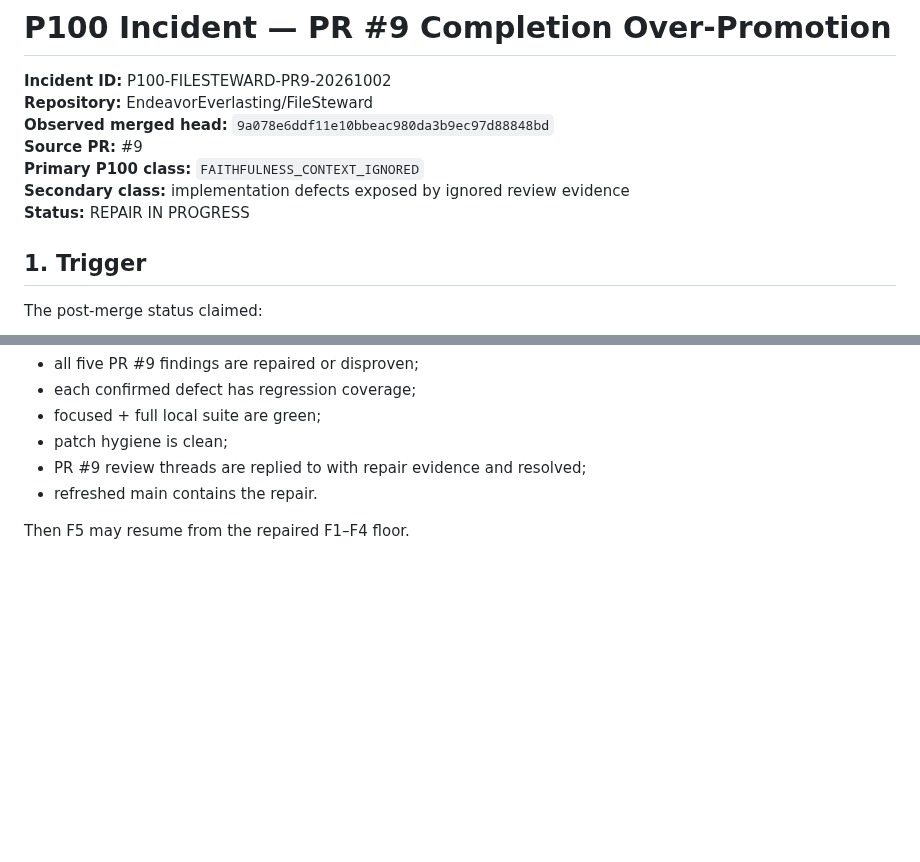
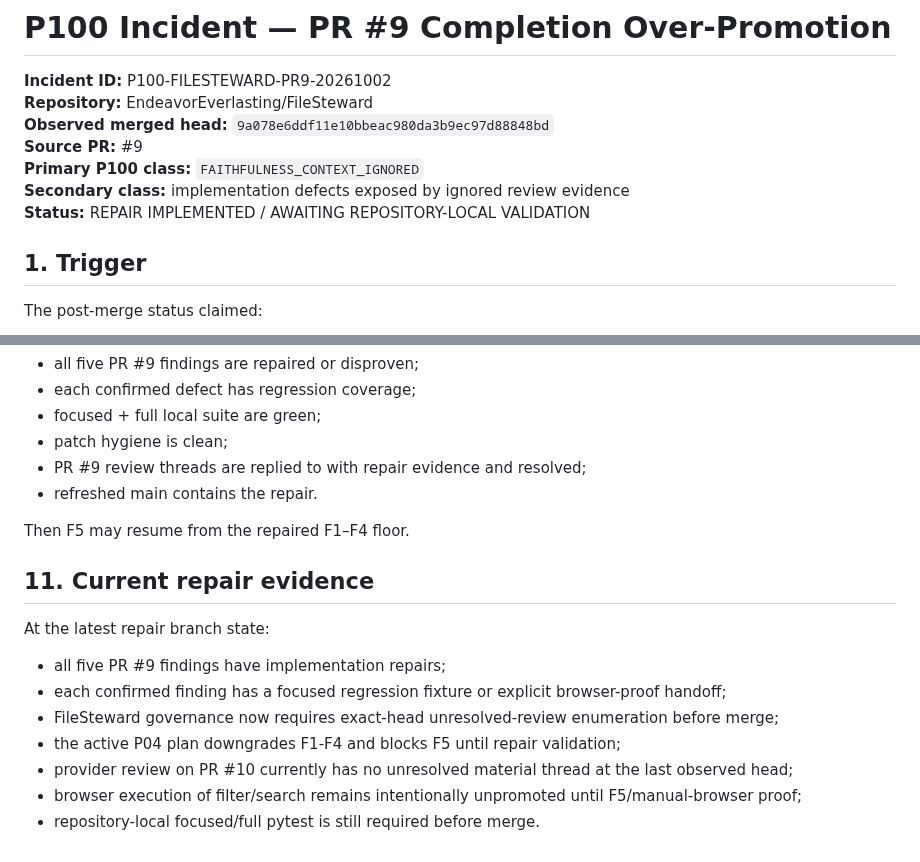
Before and after one commit to EndeavorEverlasting/FileSteward, a Markdown page: docs/program/p100-pr9-judgment-incident.md, 2 parts joined by grey strips. Drawn GitHub-style; blank space fills up the shorter version.

Commit message:
docs: reconcile P100 incident with repair proof ceiling

```diff
--- a/docs/program/p100-pr9-judgment-incident.md
+++ b/docs/program/p100-pr9-judgment-incident.md
@@ -6,7 +6,7 @@
 **Source PR:** #9
 **Primary P100 class:** `FAITHFULNESS_CONTEXT_IGNORED`
 **Secondary class:** implementation defects exposed by ignored review evidence
-**Status:** REPAIR IN PROGRESS
+**Status:** REPAIR IMPLEMENTED / AWAITING REPOSITORY-LOCAL VALIDATION
 
 ## 1. Trigger
 
@@ -142,3 +142,16 @@ After repair integration:
 - refreshed main contains the repair.
 
 Then F5 may resume from the repaired F1–F4 floor.
+
+
+## 11. Current repair evidence
+
+At the latest repair branch state:
+
+- all five PR #9 findings have implementation repairs;
+- each confirmed finding has a focused regression fixture or explicit browser-proof handoff;
+- FileSteward governance now requires exact-head unresolved-review enumeration before merge;
+- the active P04 plan downgrades F1-F4 and blocks F5 until repair validation;
+- provider review on PR #10 currently has no unresolved material thread at the last observed head;
+- browser execution of filter/search remains intentionally unpromoted until F5/manual-browser proof;
+- repository-local focused/full pytest is still required before merge.
```
